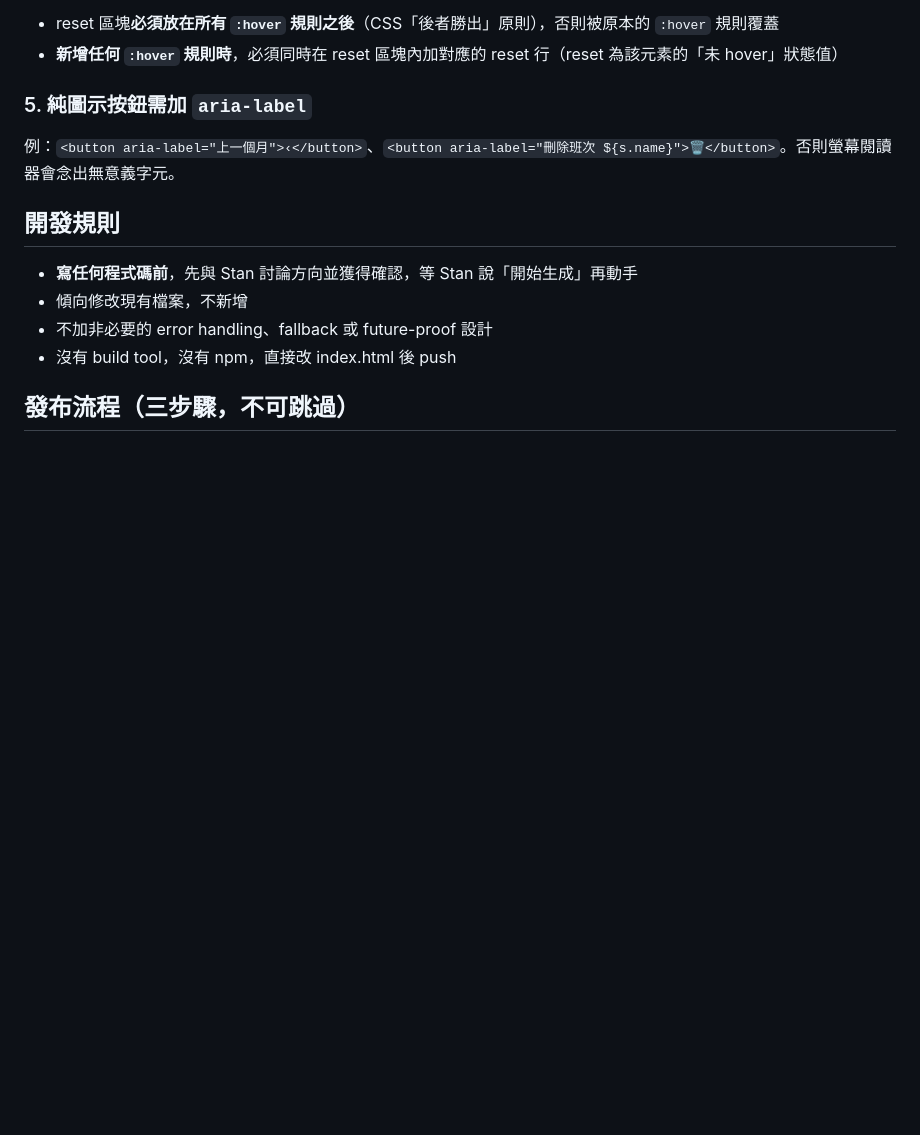
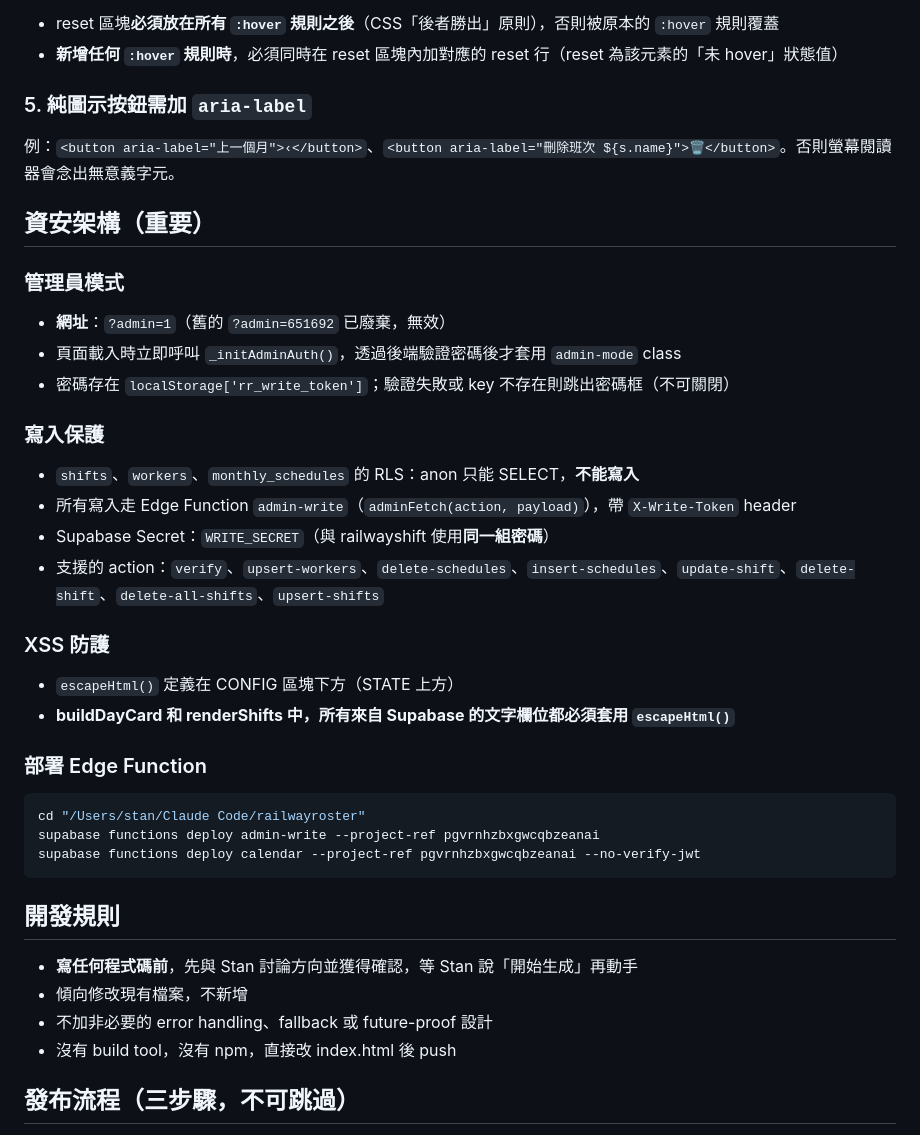
Before and after one commit to barett07/railwayroster, a Markdown page: CLAUDE.md, the part around the change. GitHub-like rendering; blank space fills up the shorter version.

Commit message:
docs: 記錄資安架構（寫入保護、管理員驗證、XSS、CORS）
Co-Authored-By: Claude Sonnet 4.6 <noreply@anthropic.com>

````diff
--- a/CLAUDE.md
+++ b/CLAUDE.md
@@ -220,6 +220,30 @@ mobile Safari 點完按鈕後 `:hover` 狀態會「卡住」。修法：CSS 末
 ### 5. 純圖示按鈕需加 `aria-label`
 例：`<button aria-label="上一個月">‹</button>`、`<button aria-label="刪除班次 ${s.name}">🗑</button>`。否則螢幕閱讀器會念出無意義字元。
 
+## 資安架構（重要）
+
+### 管理員模式
+- **網址**：`?admin=1`（舊的 `?admin=651692` 已廢棄，無效）
+- 頁面載入時立即呼叫 `_initAdminAuth()`，透過後端驗證密碼後才套用 `admin-mode` class
+- 密碼存在 `localStorage['rr_write_token']`；驗證失敗或 key 不存在則跳出密碼框（不可關閉）
+
+### 寫入保護
+- `shifts`、`workers`、`monthly_schedules` 的 RLS：anon 只能 SELECT，**不能寫入**
+- 所有寫入走 Edge Function `admin-write`（`adminFetch(action, payload)`），帶 `X-Write-Token` header
+- Supabase Secret：`WRITE_SECRET`（與 railwayshift 使用**同一組密碼**）
+- 支援的 action：`verify`、`upsert-workers`、`delete-schedules`、`insert-schedules`、`update-shift`、`delete-shift`、`delete-all-shifts`、`upsert-shifts`
+
+### XSS 防護
+- `escapeHtml()` 定義在 CONFIG 區塊下方（STATE 上方）
+- **buildDayCard 和 renderShifts 中，所有來自 Supabase 的文字欄位都必須套用 `escapeHtml()`**
+
+### 部署 Edge Function
+```bash
+cd "/Users/stan/Claude Code/railwayroster"
+supabase functions deploy admin-write --project-ref pgvrnhzbxgwcqbzeanai
+supabase functions deploy calendar --project-ref pgvrnhzbxgwcqbzeanai --no-verify-jwt
+```
+
 ## 開發規則
 
 - **寫任何程式碼前**，先與 Stan 討論方向並獲得確認，等 Stan 說「開始生成」再動手
````
